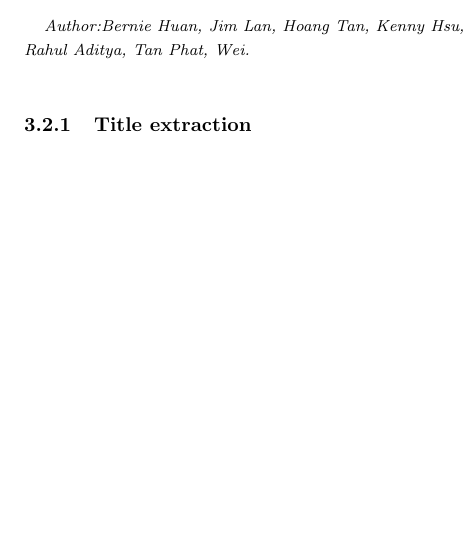
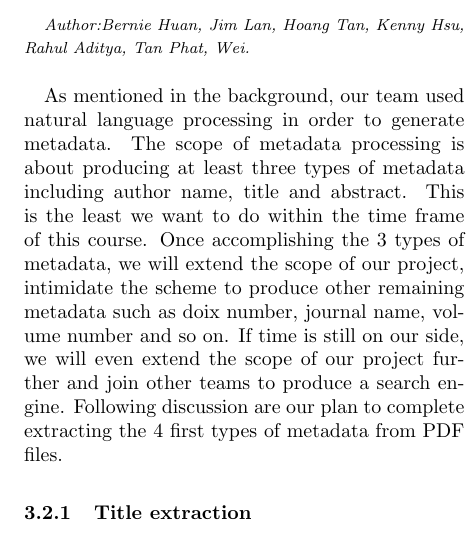
Before and after one commit to josechang/sciinfo, a LaTeX document (Report/Main.tex, which reads Report/Method_Union.tex): part of one column of page 19 of 23, cut so that both start at the same text, the shorter picture padded with empty space. Compiled offline with pdfLaTeX.

Commit message:
added some lines

```diff
--- a/Report/Method_Union.tex
+++ b/Report/Method_Union.tex
@@ -12,7 +12,12 @@
 \subsection{Method} %Please change "Method" to your goal.
 \textit{\footnotesize Author:Bernie Huan, Jim Lan, Hoang Tan, Kenny Hsu, Rahul Aditya, Tan Phat, Wei.}\\
 
-
+As mentioned in the background, our team used natural language processing in order to generate metadata.
+The scope of metadata processing is about producing at least three types of metadata including author name, title and abstract.
+This is the least we want to do within the time frame of this course.
+Once accomplishing the 3 types of metadata, we will extend the scope of our project, intimidate the scheme to produce other remaining metadata such as doix number, journal name, volume number and so on.
+If time is still on our side, we will even extend the scope of our project further and join other teams to produce a search engine.
+Following discussion are our plan to complete extracting the 4 first types of metadata from PDF files.
 
 \subsubsection{Title extraction}
 
```
